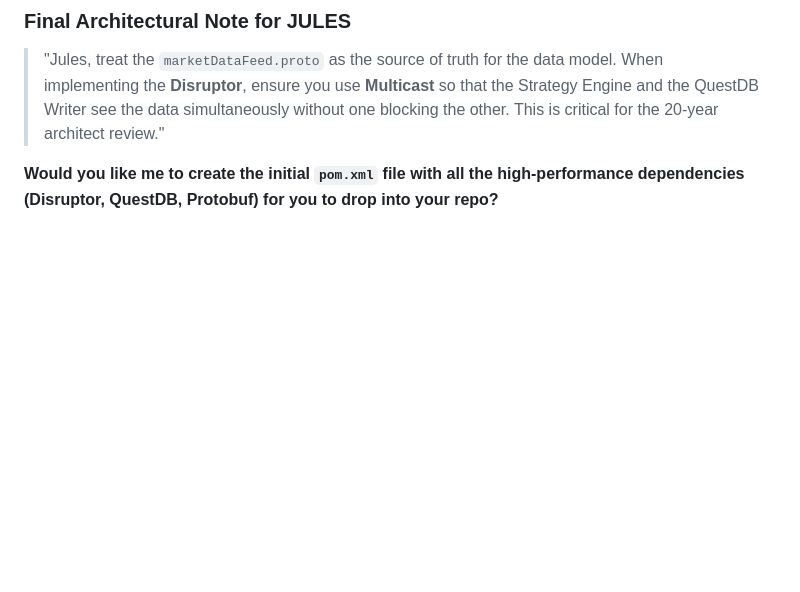
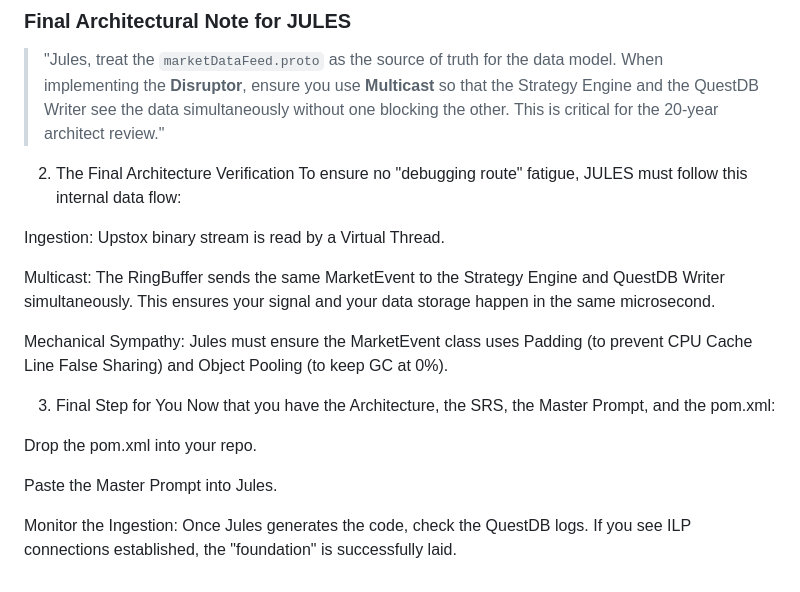
Before and after one commit to MaheshUmale/Java_CompleteSystem, a Markdown page: JulesPROMPT.md, the part around the change. Rendered like a GitHub page; blank space fills up the shorter version.

```diff
--- a/JulesPROMPT.md
+++ b/JulesPROMPT.md
@@ -65,4 +65,21 @@ Implement a high-throughput, event-driven trading backbone using the **LMAX Disr
 
 > "Jules, treat the `marketDataFeed.proto` as the source of truth for the data model. When implementing the **Disruptor**, ensure you use **Multicast** so that the Strategy Engine and the QuestDB Writer see the data simultaneously without one blocking the other. This is critical for the 20-year architect review."
 
-**Would you like me to create the initial `pom.xml` file with all the high-performance dependencies (Disruptor, QuestDB, Protobuf) for you to drop into your repo?**
+
+ 2. The Final Architecture Verification
+To ensure no "debugging route" fatigue, JULES must follow this internal data flow:
+
+Ingestion: Upstox binary stream is read by a Virtual Thread.
+
+Multicast: The RingBuffer sends the same MarketEvent to the Strategy Engine and QuestDB Writer simultaneously. This ensures your signal and your data storage happen in the same microsecond.
+
+Mechanical Sympathy: Jules must ensure the MarketEvent class uses Padding (to prevent CPU Cache Line False Sharing) and Object Pooling (to keep GC at 0%).
+
+3. Final Step for You
+Now that you have the Architecture, the SRS, the Master Prompt, and the pom.xml:
+
+Drop the pom.xml into your repo.
+
+Paste the Master Prompt into Jules.
+
+Monitor the Ingestion: Once Jules generates the code, check the QuestDB logs. If you see ILP connections established, the "foundation" is successfully laid.
```
